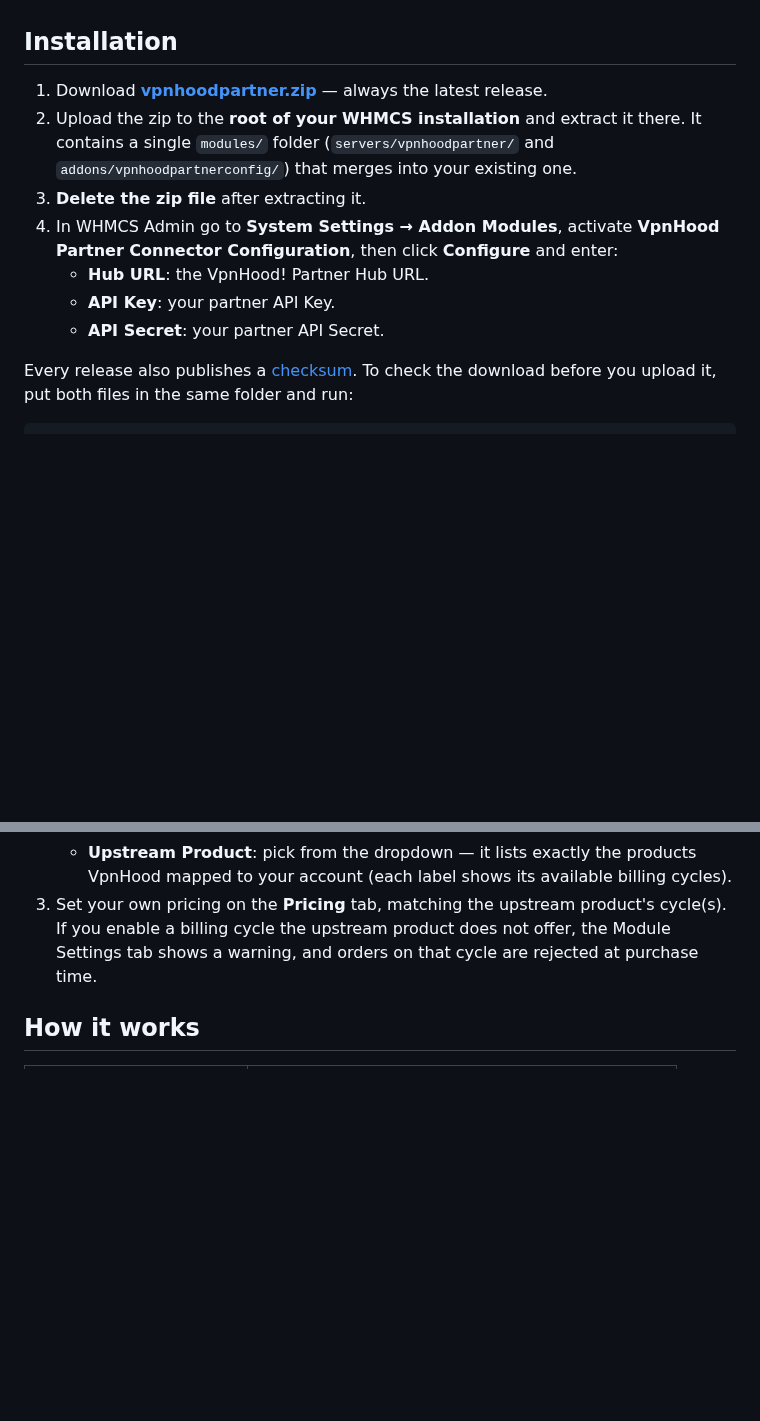
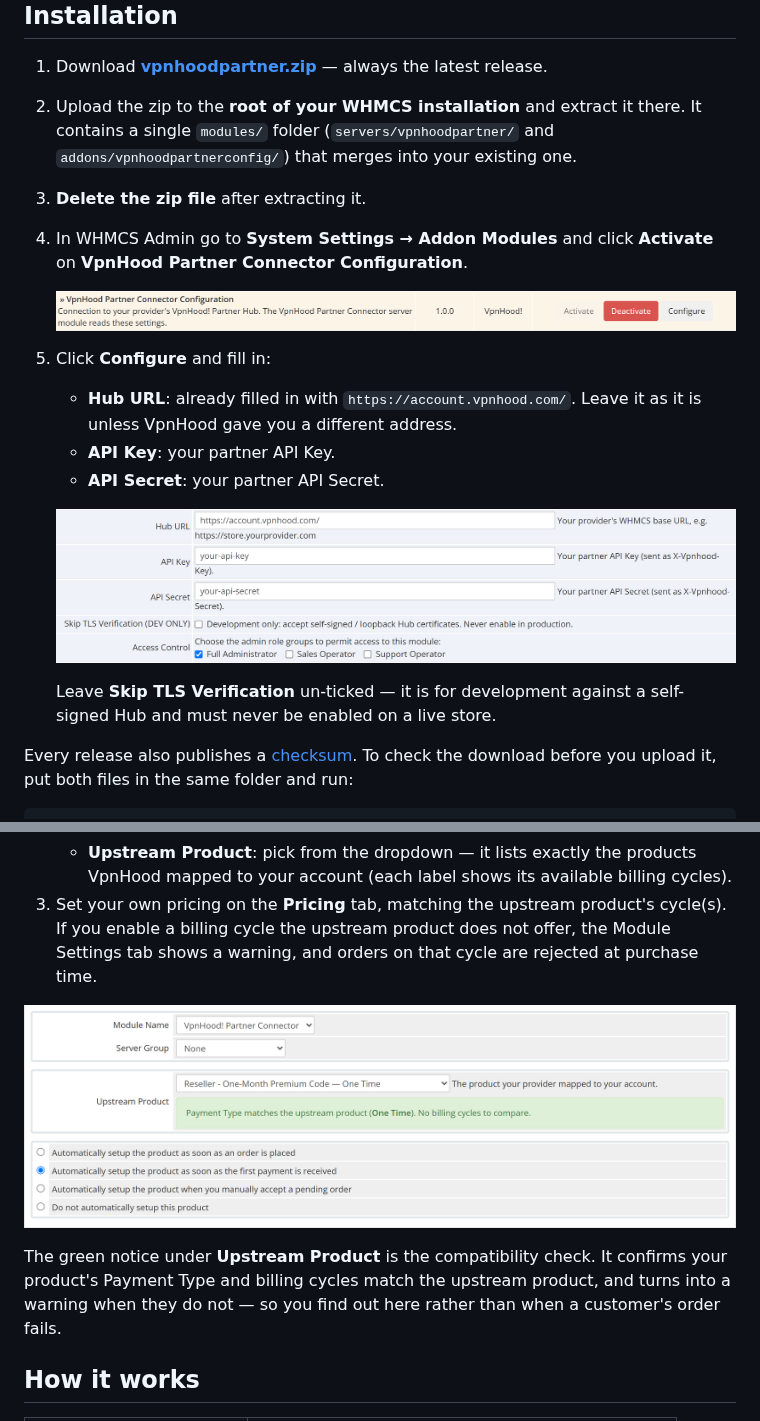
Before and after one commit to vpnhood/VpnHood.WHMCS.Partner, a Markdown page: README.md, 2 parts joined by grey strips. Rendered like a GitHub page; pictures changed too: docs/images/01-addon-modules-row.png (added), docs/images/02-configure-settings.png (added), docs/images/04-product-module-settings.png (added); blank space fills up the shorter version.

```diff
--- a/README.md
+++ b/README.md
@@ -36,11 +36,21 @@ VpnHood will give you:
    single `modules/` folder (`servers/vpnhoodpartner/` and `addons/vpnhoodpartnerconfig/`) that
    merges into your existing one.
 3. **Delete the zip file** after extracting it.
-4. In WHMCS Admin go to **System Settings → Addon Modules**, activate **VpnHood Partner
-   Connector Configuration**, then click **Configure** and enter:
-   - **Hub URL**: the VpnHood! Partner Hub URL.
+4. In WHMCS Admin go to **System Settings → Addon Modules** and click **Activate** on
+   **VpnHood Partner Connector Configuration**.
+
+   ![The connector listed in System Settings → Addon Modules, with its Activate and Configure buttons](docs/images/01-addon-modules-row.png)
+
+5. Click **Configure** and fill in:
+   - **Hub URL**: already filled in with `https://account.vpnhood.com/`. Leave it as it is
+     unless VpnHood gave you a different address.
    - **API Key**: your partner API Key.
    - **API Secret**: your partner API Secret.
+
+   ![The connector's settings: Hub URL pre-filled, API Key and API Secret fields](docs/images/02-configure-settings.png)
+
+   Leave **Skip TLS Verification** un-ticked — it is for development against a
+   self-signed Hub and must never be enabled on a live store.
 
 Every release also publishes a
 [checksum](https://github.com/vpnhood/VpnHood.WHMCS.Partner/releases/latest/download/vpnhoodpartner.zip.sha256).
@@ -88,6 +103,12 @@ removed, so it is safe to re-run whenever VpnHood offers you something new.
 3. Set your own pricing on the **Pricing** tab, matching the upstream product's cycle(s).
    If you enable a billing cycle the upstream product does not offer, the Module Settings
    tab shows a warning, and orders on that cycle are rejected at purchase time.
+
+![A product's Module Settings tab: Module Name, the Upstream Product dropdown, and the compatibility check](docs/images/04-product-module-settings.png)
+
+The green notice under **Upstream Product** is the compatibility check. It confirms your
+product's Payment Type and billing cycles match the upstream product, and turns into a
+warning when they do not — so you find out here rather than when a customer's order fails.
 
 ## How it works
 
```
Also changed, not shown: other parts of README.md (+5 -0 lines), docs/DEVELOPMENT.md (+37 -0 lines), docs/images/03-addon-page.png (added), 3 other files.
